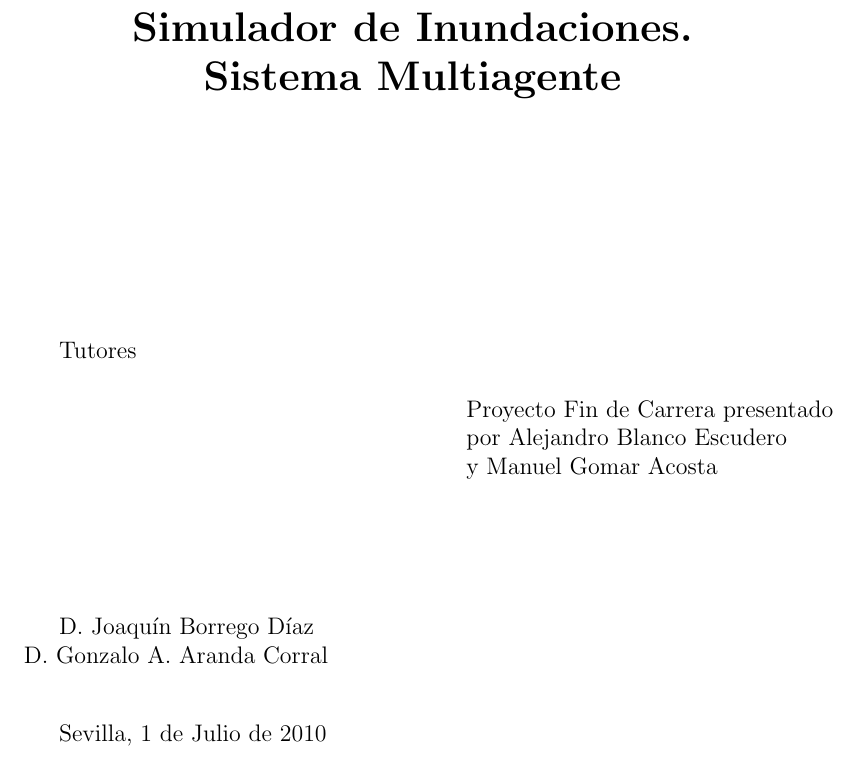
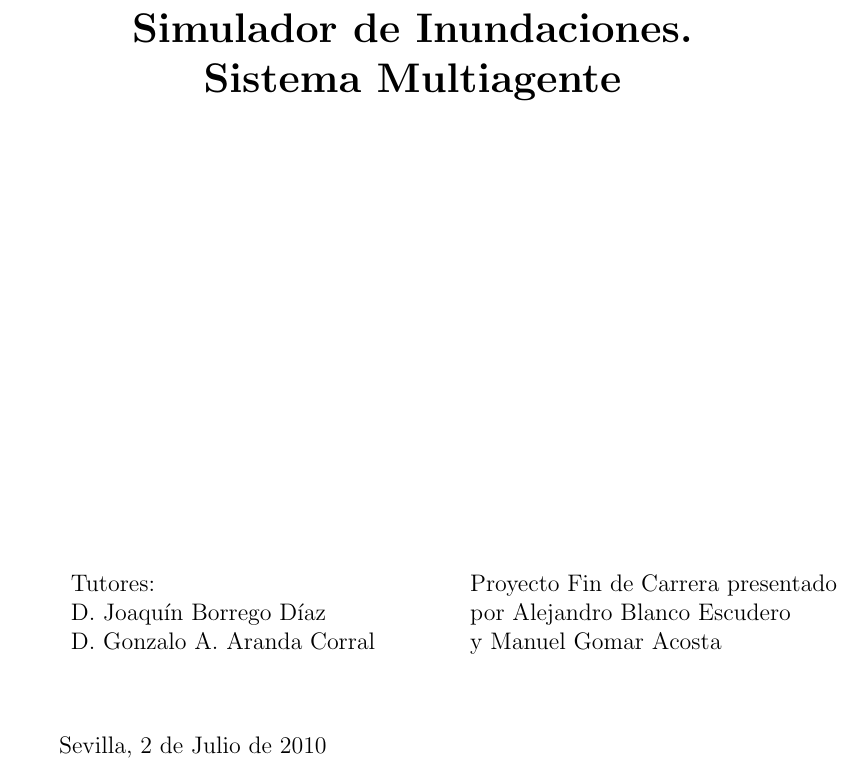
Before and after one commit to ablanco/dissim-memoria, a LaTeX book (dissim.tex, which reads titulo/titulo.tex): part of page 1 of 167, cut so that both start at the same text. Compiled offline with pdfLaTeX.

Commit message:
Faltaba la portada :'(

```diff
--- a/titulo/titulo.tex
+++ b/titulo/titulo.tex
@@ -21,31 +21,19 @@ Departamento de Ciencias de la Computación \\ e Inteligencia Artificial \\}
 {\bf Simulador de Inundaciones. \\ Sistema Multiagente}
 \end{center}
 
-\Large
+\normalsize
 
-\vspace*{2cm}
-\vfill
+\vspace{75mm}
 
-\hspace*{.5\textwidth}
-\normalsize
-\begin{tabular}{l}
+\begin{tabular}{ll}
+  Tutores: \hspace{5cm} & Proyecto Fin de Carrera presentado\\
+  D. Joaquín Borrego Díaz & por Alejandro Blanco Escudero\\
+  D. Gonzalo A. Aranda Corral & y Manuel Gomar Acosta \\
+\end{tabular}
 
-Proyecto Fin de Carrera presentado\\
-por Alejandro Blanco Escudero \\
-y Manuel Gomar Acosta \\
+\vspace{1cm}
 
-\end{tabular} \par
-
-\vspace*{-2.9cm}
-
-Tutores
-
-\vspace*{4cm}
-
-D. Joaquín Borrego Díaz\newline
-D. Gonzalo A. Aranda Corral\newline
-
-Sevilla, 1 de Julio de 2010 % \today
+Sevilla, 2 de Julio de 2010
 
 \newpage
 \thispagestyle{empty}
```
Also changed, not shown: titulo/titulo.tex (4 more changed lines).
